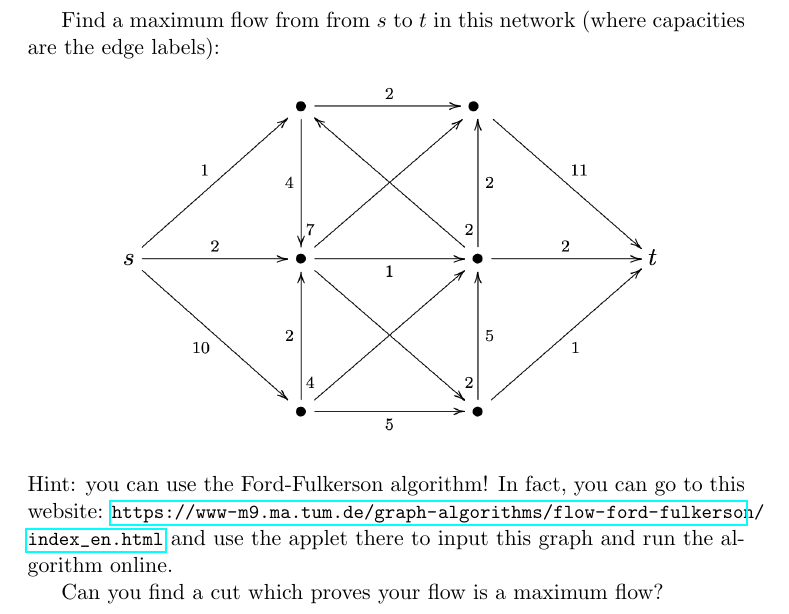
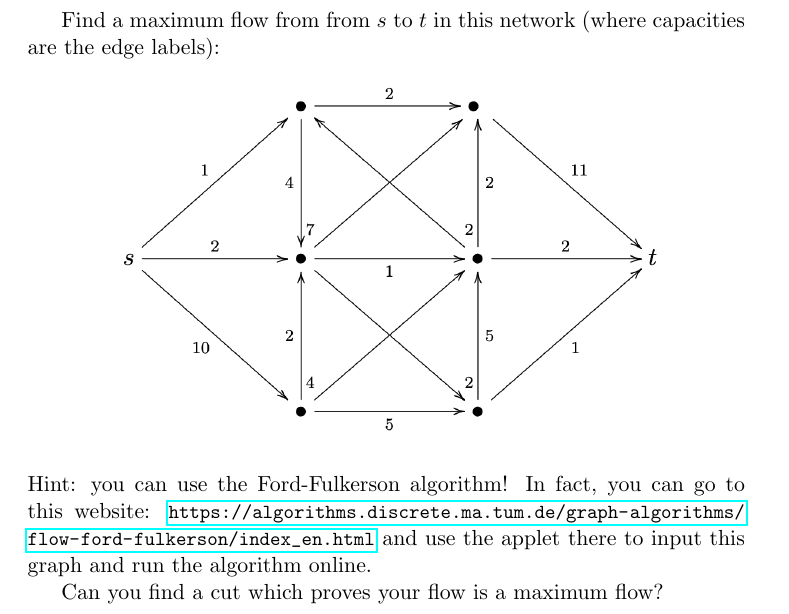
Before and after one commit to samuelfhopkins/samuelfhopkins.github.io, a LaTeX document (classes/UMN/4707/maxflow_worksheet.tex): part of the page, cut so that both start at the same text. Compiled offline with pdfLaTeX.

Commit message:
Add files via upload

```diff
--- a/classes/UMN/4707/maxflow_worksheet.tex
+++ b/classes/UMN/4707/maxflow_worksheet.tex
@@ -22,7 +22,7 @@
 
 Find a maximum flow from from $s$ to $t$ in this network (where capacities are the edge labels):
 \[ \includegraphics[width=4in]{network.png} \]
-Hint: you can use the Ford-Fulkerson algorithm! In fact, you can go to this website: {\small \url{https://www-m9.ma.tum.de/graph-algorithms/flow-ford-fulkerson/index_en.html}} and use the applet there to input this graph and run the algorithm online.
+Hint: you can use the Ford-Fulkerson algorithm! In fact, you can go to this website: {\small \url{https://algorithms.discrete.ma.tum.de/graph-algorithms/flow-ford-fulkerson/index_en.html}} and use the applet there to input this graph and run the algorithm online.
 
 Can you find a cut which proves your flow is a maximum flow?
 
```
Also changed, not shown: classes/UMN/4707/maxflow_worksheet.pdf.
